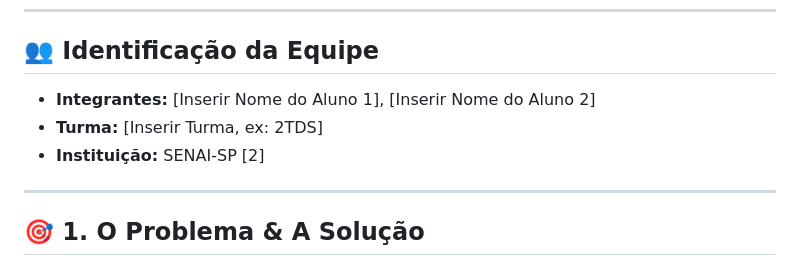
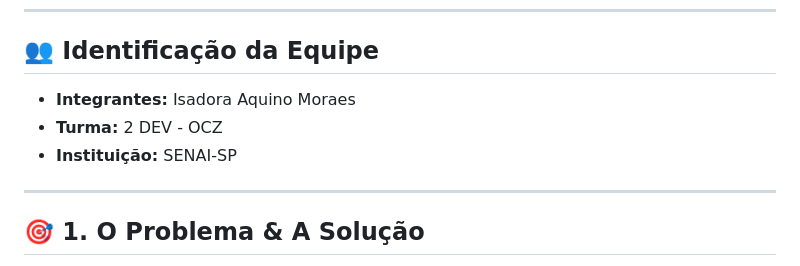
Before and after one commit to Isaa-moraes/WayLog, a Markdown page: README.md, the part around the change. Rendered like a GitHub page.

Commit message:
comentários no README.md

```diff
--- a/README.md
+++ b/README.md
@@ -7,9 +7,9 @@ Alinhado ao Plano de Curso — Habilitação Técnica em Desenvolvimento de Sist
 ---
 
 ## 👥 Identificação da Equipe
-* **Integrantes:** [Inserir Nome do Aluno 1], [Inserir Nome do Aluno 2]
-* **Turma:** [Inserir Turma, ex: 2TDS]
-* **Instituição:** SENAI-SP [2]
+* **Integrantes:** Isadora Aquino Moraes
+* **Turma:** 2 DEV - OCZ
+* **Instituição:** SENAI-SP
 
 ---
 
```
